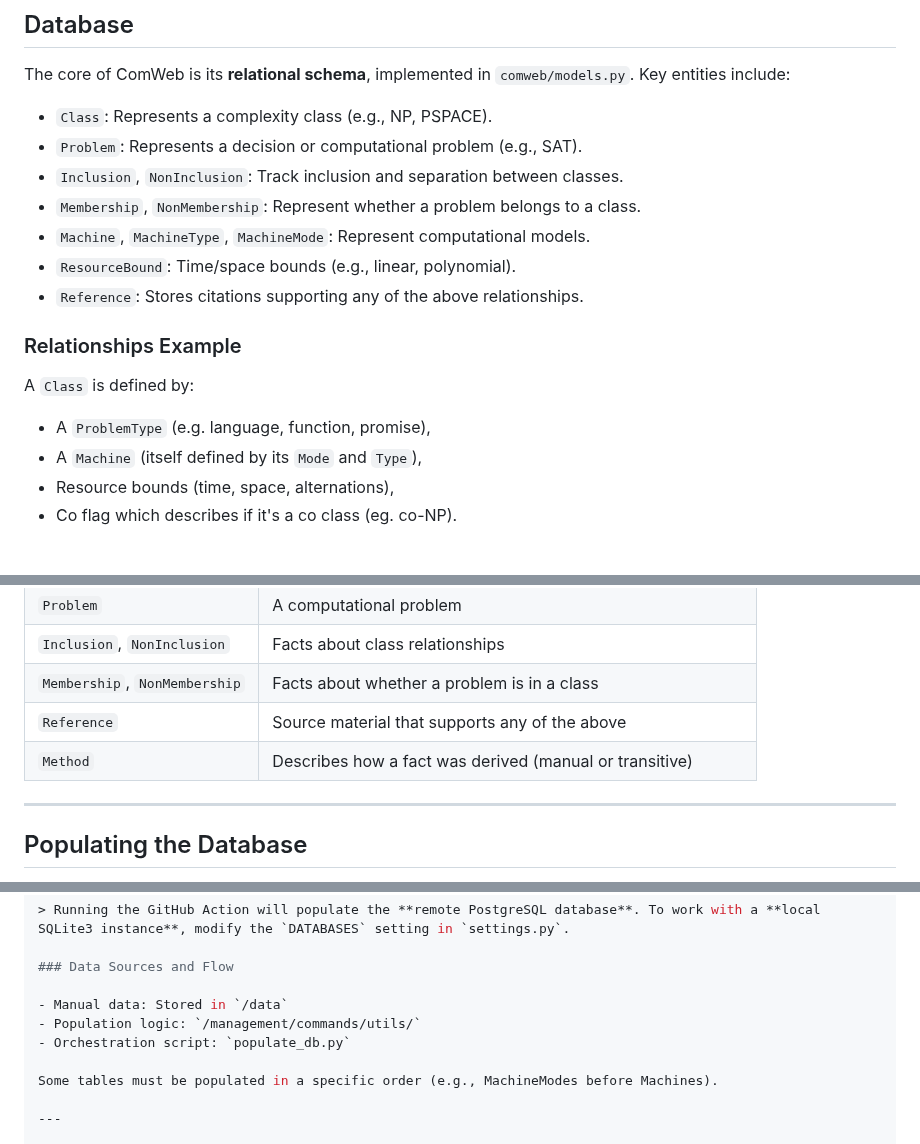
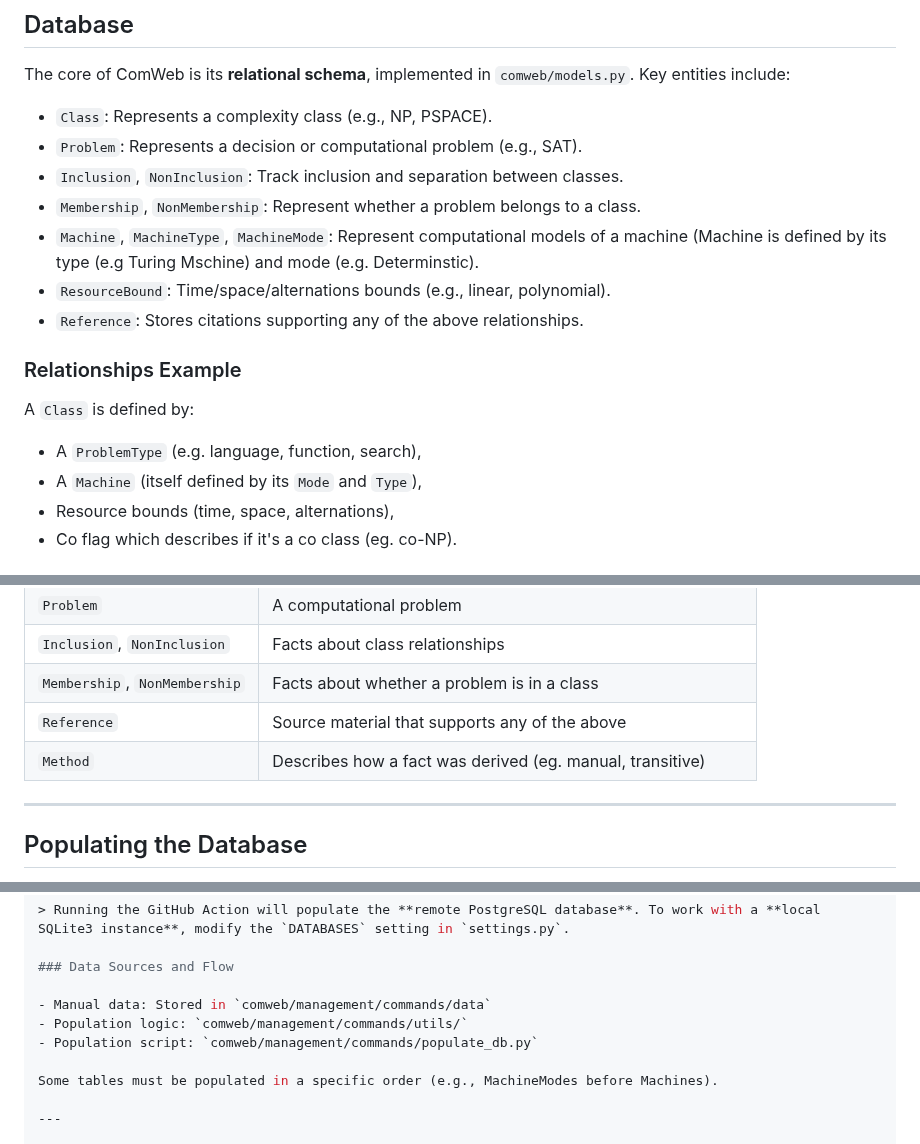
Before and after one commit to turquoise5/ComWeb, a Markdown page: README.md, 3 parts joined by grey strips. GitHub-like rendering.

```diff
--- a/README.md
+++ b/README.md
@@ -32,14 +32,14 @@ The core of ComWeb is its **relational schema**, implemented in `comweb/models.p
 - `Problem`: Represents a decision or computational problem (e.g., SAT).
 - `Inclusion`, `NonInclusion`: Track inclusion and separation between classes.
 - `Membership`, `NonMembership`: Represent whether a problem belongs to a class.
-- `Machine`, `MachineType`, `MachineMode`: Represent computational models.
-- `ResourceBound`: Time/space bounds (e.g., linear, polynomial).
+- `Machine`, `MachineType`, `MachineMode`: Represent computational models of a machine (Machine is defined by its type (e.g Turing Mschine) and mode (e.g. Determinstic).
+- `ResourceBound`: Time/space/alternations bounds (e.g., linear, polynomial).
 - `Reference`: Stores citations supporting any of the above relationships.
 
 ### Relationships Example
 
 A `Class` is defined by:
-- A `ProblemType` (e.g. language, function, promise),
+- A `ProblemType` (e.g. language, function, search),
 - A `Machine` (itself defined by its `Mode` and `Type`),
 - Resource bounds (time, space, alternations),
 - Co flag which describes if it's a co class (eg. co-NP).
@@ -59,7 +59,7 @@ A `Class` is defined by:
 | `Inclusion`, `NonInclusion` | Facts about class relationships |
 | `Membership`, `NonMembership` | Facts about whether a problem is in a class |
 | `Reference` | Source material that supports any of the above |
-| `Method` | Describes how a fact was derived (manual or transitive) |
+| `Method` | Describes how a fact was derived (eg. manual, transitive) |
 
 ---
 
@@ -84,9 +84,9 @@ python manage.py populate_db
 
 ### Data Sources and Flow
 
-- Manual data: Stored in `/data`
-- Population logic: `/management/commands/utils/`
-- Orchestration script: `populate_db.py`
+- Manual data: Stored in `comweb/management/commands/data`
+- Population logic: `comweb/management/commands/utils/`
+- Population script: `comweb/management/commands/populate_db.py`
 
 Some tables must be populated in a specific order (e.g., MachineModes before Machines).
 
```
